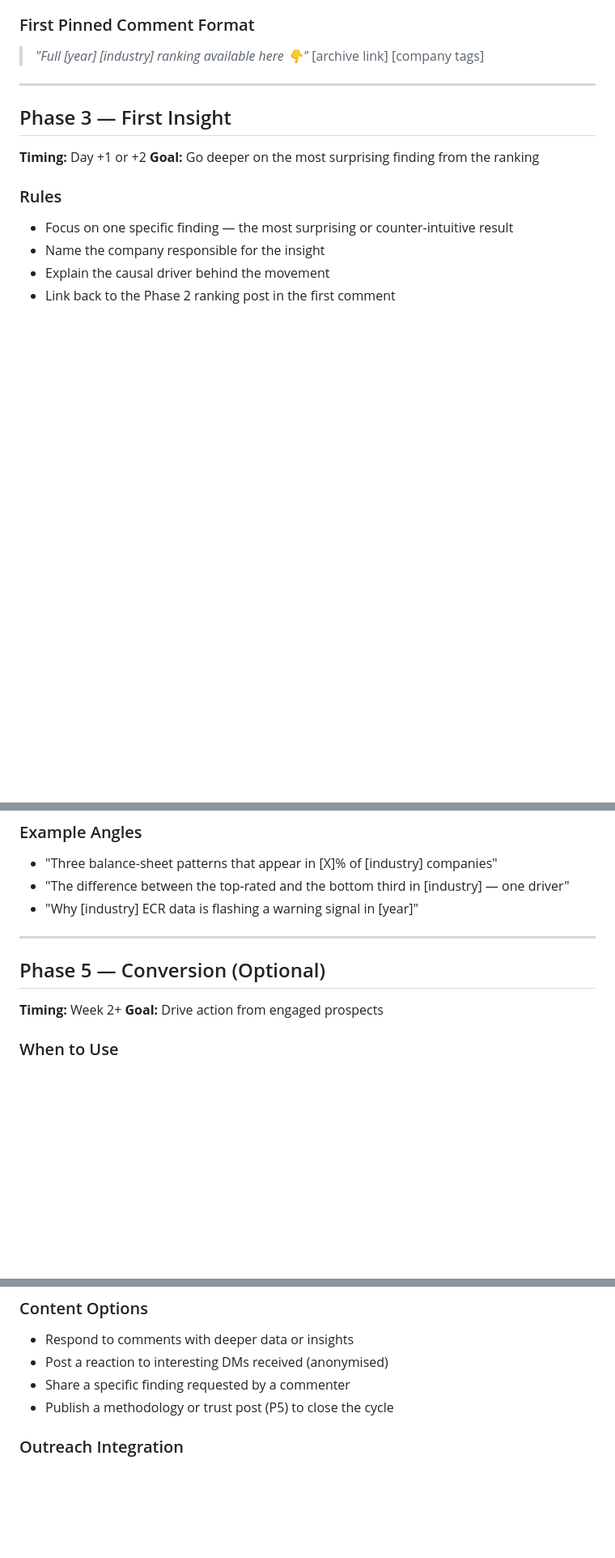
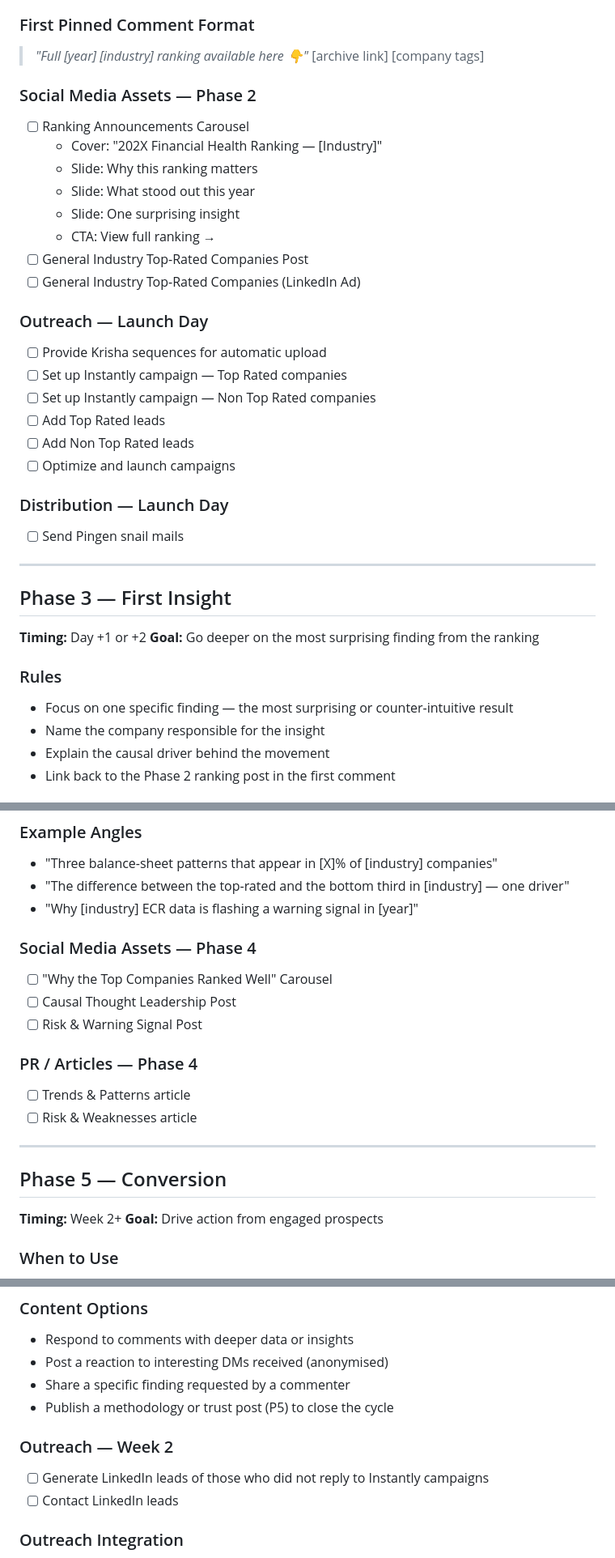
Before and after one commit to realrate/Claude, a Markdown page: SOP/ranking-publication-protocol.md, 3 parts joined by grey strips. Shown at 81% size. Rendered like a GitHub page; blank space fills up the shorter version.

Commit message:
Update ranking publication protocol with full task list mapping
Integrated Bizdev Industry Task Template into the 5-phase protocol: website publication check added to pre-publication checklist, social media assets and checklists added per phase, Instantly/Krisha outreach tasks mapped to Phase 2 launch, Pingen snail mail to Phase 2, PR/article tasks mapped to Phases 3 and 4, LinkedIn lead follow-up mapped to Phase 5.

Co-Authored-By: Claude Sonnet 4.6 <noreply@anthropic.com>

```diff
--- a/SOP/ranking-publication-protocol.md
+++ b/SOP/ranking-publication-protocol.md
@@ -90,6 +91,27 @@ Before beginning the teaser phase, confirm all of the following:
 > [archive link]
 > [company tags]
 
+### Social Media Assets — Phase 2
+- [ ] Ranking Announcements Carousel
+  - Cover: "202X Financial Health Ranking — [Industry]"
+  - Slide: Why this ranking matters
+  - Slide: What stood out this year
+  - Slide: One surprising insight
+  - CTA: View full ranking →
+- [ ] General Industry Top-Rated Companies Post
+- [ ] General Industry Top-Rated Companies (LinkedIn Ad)
+
+### Outreach — Launch Day
+- [ ] Provide Krisha sequences for automatic upload
+- [ ] Set up Instantly campaign — Top Rated companies
+- [ ] Set up Instantly campaign — Non Top Rated companies
+- [ ] Add Top Rated leads
+- [ ] Add Non Top Rated leads
+- [ ] Optimize and launch campaigns
+
+### Distribution — Launch Day
+- [ ] Send Pingen snail mails
+
 ---
 
 ## Phase 3 — First Insight
@@ -138,9 +168,18 @@ Before beginning the teaser phase, confirm all of the following:
 - "The difference between the top-rated and the bottom third in [industry] — one driver"
 - "Why [industry] ECR data is flashing a warning signal in [year]"
 
+### Social Media Assets — Phase 4
+- [ ] "Why the Top Companies Ranked Well" Carousel
+- [ ] Causal Thought Leadership Post
+- [ ] Risk & Warning Signal Post
+
+### PR / Articles — Phase 4
+- [ ] Trends & Patterns article
+- [ ] Risk & Weaknesses article
+
 ---
 
-## Phase 5 — Conversion (Optional)
+## Phase 5 — Conversion
 
 **Timing:** Week 2+
 **Goal:** Drive action from engaged prospects
@@ -154,6 +193,10 @@ Before beginning the teaser phase, confirm all of the following:
 - Post a reaction to interesting DMs received (anonymised)
 - Share a specific finding requested by a commenter
 - Publish a methodology or trust post (P5) to close the cycle
+
+### Outreach — Week 2
+- [ ] Generate LinkedIn leads of those who did not reply to Instantly campaigns
+- [ ] Contact LinkedIn leads
 
 ### Outreach Integration
 - For anyone who commented substantively on Phase 2 or 3 → flag for LinkedIn outreach (see outreach-sop.md)
```
Also changed, not shown: other parts of SOP/ranking-publication-protocol.md (+10 -1 lines).
